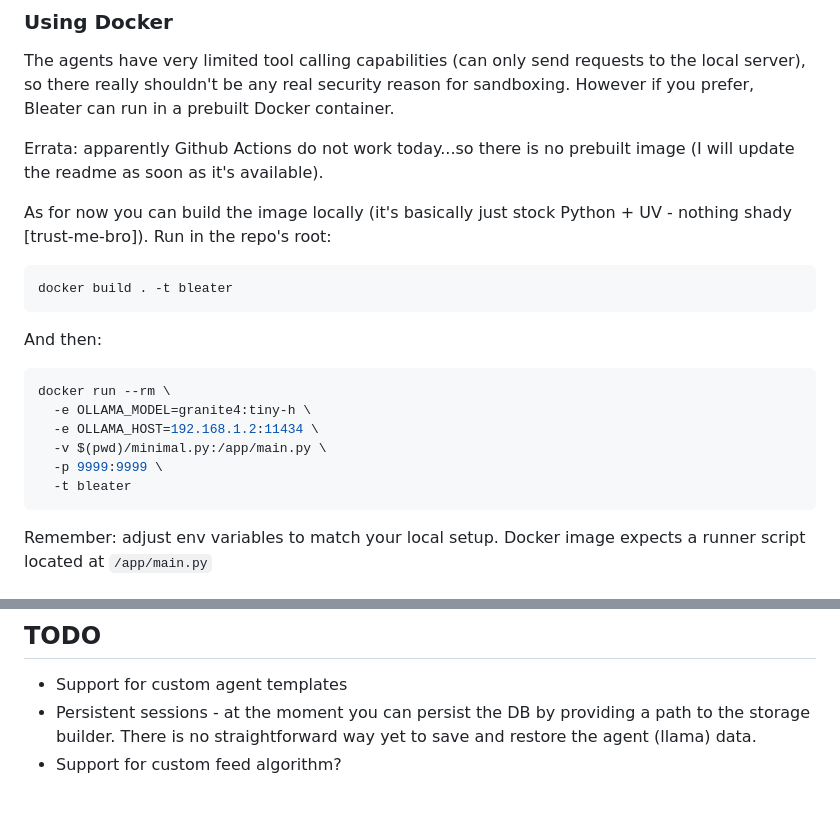
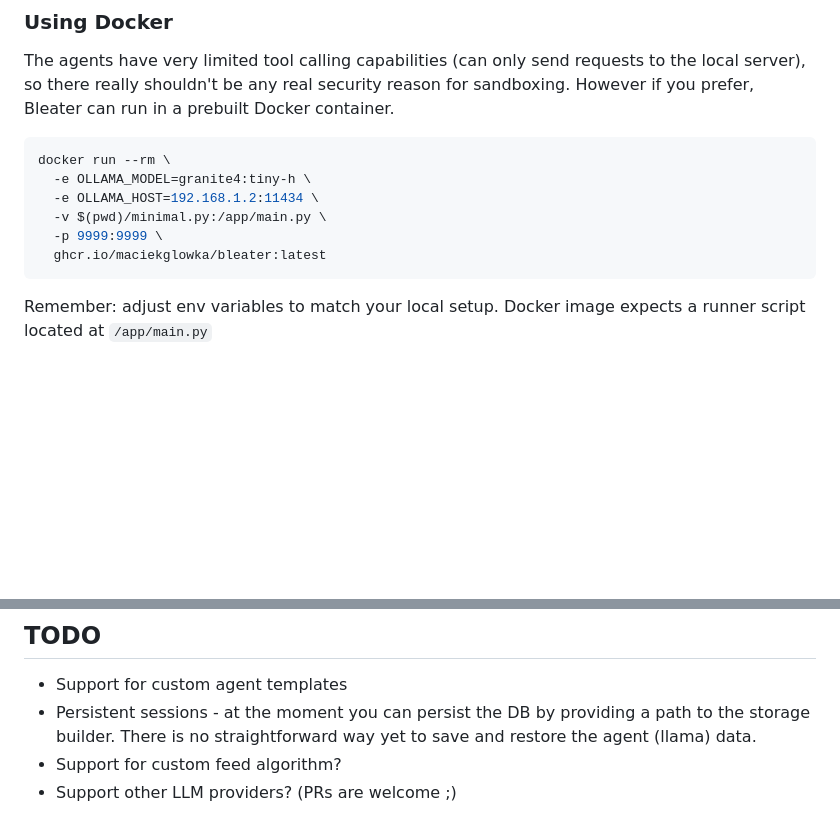
Before and after one commit to maciekglowka/bleater, a Markdown page: README.md, 2 parts joined by grey strips. GitHub-like rendering; blank space fills up the shorter version.

Commit message:
update readme docker info

````diff
--- a/README.md
+++ b/README.md
@@ -41,25 +41,13 @@ The agents have very limited tool calling capabilities (can only send requests t
 so there really shouldn't be any real security reason for sandboxing.
 However if you prefer, Bleater can run in a prebuilt Docker container.
 
-Errata: apparently Github Actions do not work today...so there is no prebuilt image
-(I will update the readme as soon as it's available).
-
-As for now you can build the image locally (it's basically just stock Python + UV - nothing shady [trust-me-bro]).
-Run in the repo's root:
-
-```bash
-docker build . -t bleater
-```
-
-And then:
-
 ``` bash
 docker run --rm \
   -e OLLAMA_MODEL=granite4:tiny-h \
   -e OLLAMA_HOST=192.168.1.2:11434 \
   -v $(pwd)/minimal.py:/app/main.py \
   -p 9999:9999 \
-  -t bleater
+  ghcr.io/maciekglowka/bleater:latest
 ```
 
 Remember: adjust env variables to match your local setup.
@@ -141,3 +129,4 @@ SERVER_PORT = int_or_none(os.environ.get("SERVER_PORT")) or 9999
 - Persistent sessions - at the moment you can persist the DB by providing a path to the storage builder.
 There is no straightforward way yet to save and restore the agent (llama) data.
 - Support for custom feed algorithm?
+- Support other LLM providers? (PRs are welcome ;)
````
Also changed, not shown: other parts of README.md (+1 -1 lines).
